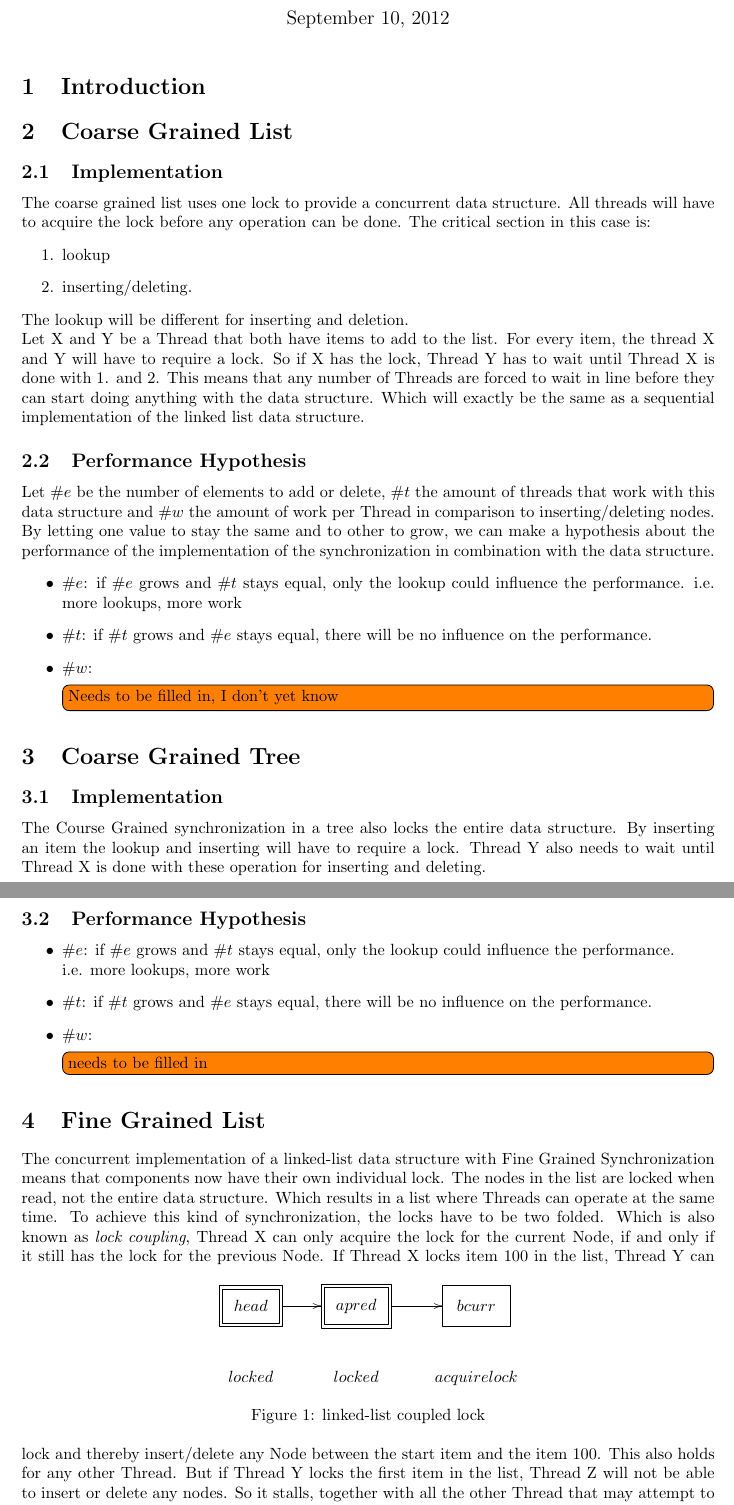
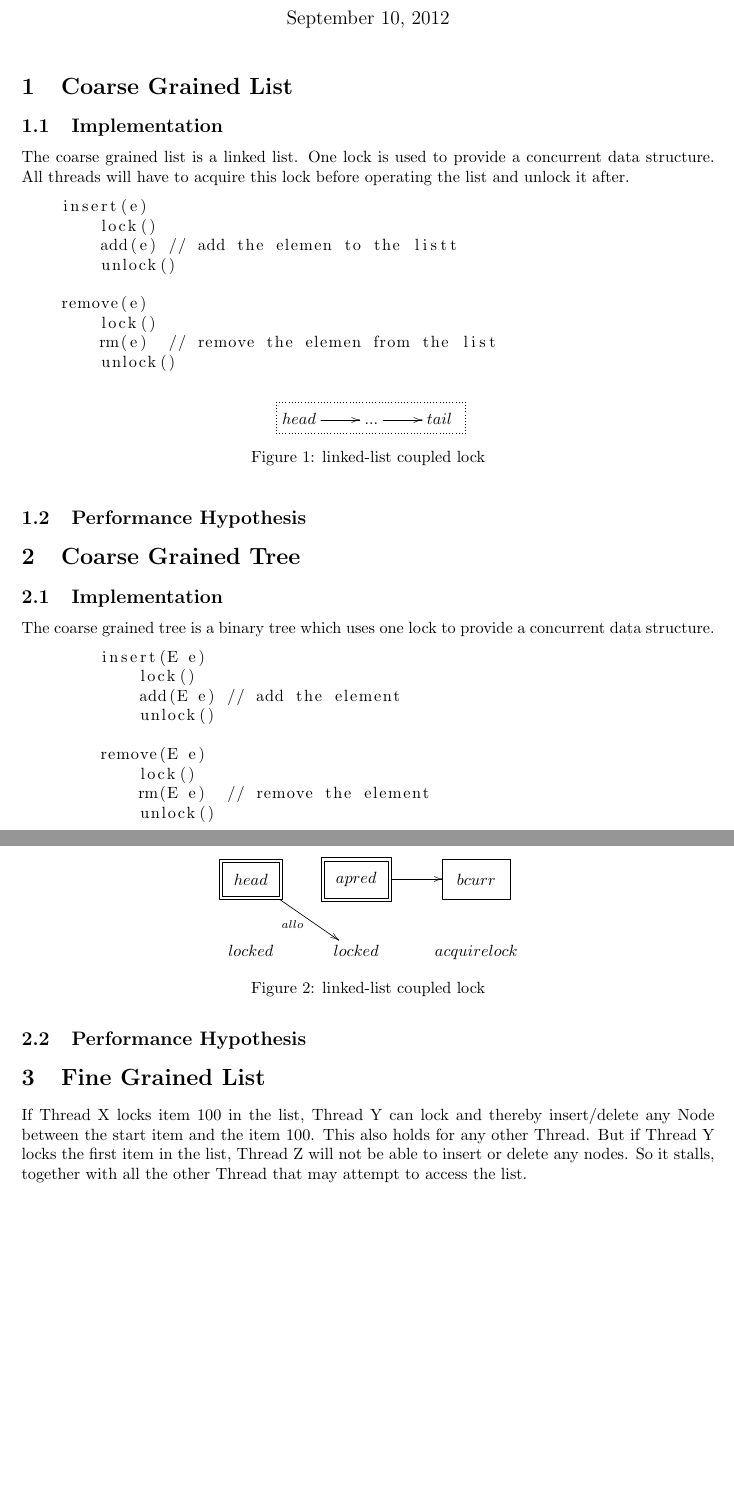
Before and after one commit to JaykeMeijer/vu, a LaTeX document (concurrency/docs/design/designdocument.tex): two parts of pages 1 and 2 of 2, joined at a grey line, cut so that both start at the same text, the shorter picture padded with empty space. Compiled offline with pdfLaTeX.

Commit message:
changes to design document 1.1

```diff
--- a/concurrency/docs/design/designdocument.tex
+++ b/concurrency/docs/design/designdocument.tex
@@ -13,73 +14,101 @@
 \begin{document}
 \maketitle
 
-\section{Introduction}
+%\section{Introduction}
 
 
 \section{Coarse Grained List}
 \subsection{Implementation}
-    The coarse grained list uses one lock to provide a concurrent data structure. All threads will have to acquire the lock before any operation can be done.
-    The critical section in this case is:
-        \begin{enumerate}
-        \item lookup
-        \item inserting/deleting.
-        \end{enumerate}
-    % Different? Bij lookup moet je toch ook locken?
-    The lookup will be different for inserting and deletion.
-    \\
-    Let X and Y be a Thread that both have items to add to the list. For every
-    item, the thread X and Y will have to require a lock. So
-    if X has the lock, Thread Y has to wait until Thread X is
-    done with 1. and 2.
-    This means that any number of Threads are forced to wait in line before they can start
-    doing anything with the data structure. Which will exactly be the same
-    as a sequential implementation of the linked list data structure.
+    The coarse grained list is a linked list. One lock is used to provide a concurrent data structure. All threads will have to acquire this lock before operating the list and unlock it after.
+
+\begin{lstlisting}
+    insert(e)
+        lock()
+        add(e) // add the elemen to the listt
+        unlock()
+
+    remove(e)
+        lock()
+        rm(e)  // remove the elemen from the list
+        unlock()
+\end{lstlisting}
+
+\begin{figure}[!h]
+\centerline{
+    \xymatrix {
+        head \ar[r] & ... \ar[r] & tail
+        \save "1,1"."1,3"*+[F.]\frm{} \restore
+    }
+    %\xymatrix @R=1pc {
+    %    1,1 & *+[F]{head} \ar[r] & 1,3 & *+[F]{tail} & 1,5
+    %    \\2,1 & 2,2 & 2,3 & 2,4 & 2,5
+    %    \save "1,2"."2,4"*++[F]\frm{}
+    %    \ar"1,1" \ar"2,1" \ar"1,5" \ar"2,5" \restore
+    %}
+}
+\caption{linked-list coupled lock}
+\end{figure}
 
 \subsection{Performance Hypothesis}
-Let $\#e$ be the number of elements to add or delete, $\#t$ the amount of threads
-that work with this data structure and $\#w$ the amount of work per Thread in
-comparison to inserting/deleting nodes. By letting one value to stay the same
-and to other to grow, we can make a hypothesis about the performance of the
-implementation of the synchronization in combination with the data structure.
-\begin{itemize}
-\item $\#e$: if $\#e$ grows and $\#t$ stays equal, only the lookup could influence the performance.
-    i.e. more lookups, more work
- \item $\#t$: if $\#t$ grows and $\#e$ stays equal, there will be no influence on the performance.
- \item $\#w$:
-    \todo[inline]{Needs to be filled in, I don't yet know}
-\end{itemize}
+%Let $\#e$ be the number of elements to add or delete, $\#t$ the amount of threads
+%that work with this data structure and $\#w$ the amount of work per Thread in
+%comparison to inserting/deleting nodes. By letting one value to stay the same
+%and to other to grow, we can make a hypothesis about the performance of the
+%implementation of the synchronization in combination with the data structure.
+%\begin{itemize}
+%\item $\#e$: if $\#e$ grows and $\#t$ stays equal, only the lookup could influence the performance.
+%    i.e. more lookups, more work
+% \item $\#t$: if $\#t$ grows and $\#e$ stays equal, there will be no influence on the performance.
+% \item $\#w$:
+%    \todo[inline]{Needs to be filled in, I don't yet know}
+%\end{itemize}
 
 \section{Coarse Grained Tree}
 \subsection{Implementation}
-The Course Grained synchronization in a tree also locks the entire
-data structure. By inserting an item the lookup and inserting will have to
-require a lock. Thread Y also needs to wait until
-Thread X is done with these operation for inserting and deleting.
+%The Course Grained synchronization in a tree also locks the entire
+%data structure. By inserting an item the lookup and inserting will have to
+%require a lock. Thread Y also needs to wait until
+%Thread X is done with these operation for inserting and deleting.
+
+The coarse grained tree is a binary tree which uses one lock to provide a concurrent data structure.
+
+    \begin{lstlisting}
+        insert(E e)
+            lock()
+            add(E e) // add the element
+            unlock()
+
+        remove(E e)
+            lock()
+            rm(E e)  // remove the element
+            unlock()
+    \end{lstlisting}
 
 \subsection{Performance Hypothesis}
-\begin{itemize}
- \item $\#e$:   if $\#e$ grows and $\#t$ stays equal, only the lookup could influence the
- performance. \\ i.e. more lookups, more work
- \item $\#t$:   if $\#t$ grows and $\#e$ stays equal, there will be no influence on the performance.
- \item $\#w$:   \todo[inline]{needs to be filled in}
-\end{itemize}
+%\begin{itemize}
+% \item $\#e$:   if $\#e$ grows and $\#t$ stays equal, only the lookup could influence the
+% performance. \\ i.e. more lookups, more work
+% \item $\#t$:   if $\#t$ grows and $\#e$ stays equal, there will be no influence on the performance.
+% \item $\#w$:   \todo[inline]{needs to be filled in}
+%\end{itemize}
 
 \section{Fine Grained List}
-The concurrent implementation of a linked-list data structure with Fine Grained
-Synchronization means that components now have their own individual lock. The
-nodes in the list are locked when read, not the entire data structure. Which
-results in a list where Threads can operate at the same time. To achieve this
-kind of synchronization, the locks have to be two folded. Which is also known
-as \emph{lock coupling}, Thread X can only acquire the lock for the current
-Node, if and only if it still has the lock for the previous Node.
+%The concurrent implementation of a linked-list data structure with Fine Grained
+%Synchronization means that components now have their own individual lock. The
+%nodes in the list are locked when read, not the entire data structure. Which
+%results in a list where Threads can operate at the same time. To achieve this
+%kind of synchronization, the locks have to be two folded. Which is also known
+%as \emph{lock coupling}, Thread X can only acquire the lock for the current
+%Node, if and only if it still has the lock for the previous Node.
 \begin{figure}[h]
 \centerline{
 \xymatrix{
-*+++[F=]{head} \ar[r] & *+++[F=]{a pred} \ar[r] & *+++[F]{b curr} \\
+*+++[F=]{head} \ar[rd]_{allo}& *+++[F=]{a pred} \ar[r] & *+++[F]{b curr} \\
 locked & locked & acquire lock
 }}
 \caption{linked-list coupled lock}
 \end{figure}
+
 If Thread X locks item 100 in the list, Thread Y can lock and thereby
 insert/delete any Node between the start item and the item 100. This
 also holds for any other Thread. But if Thread Y locks the first item in the
```
Also changed, not shown: concurrency/docs/design/designdocument.tex (1 more changed lines).
